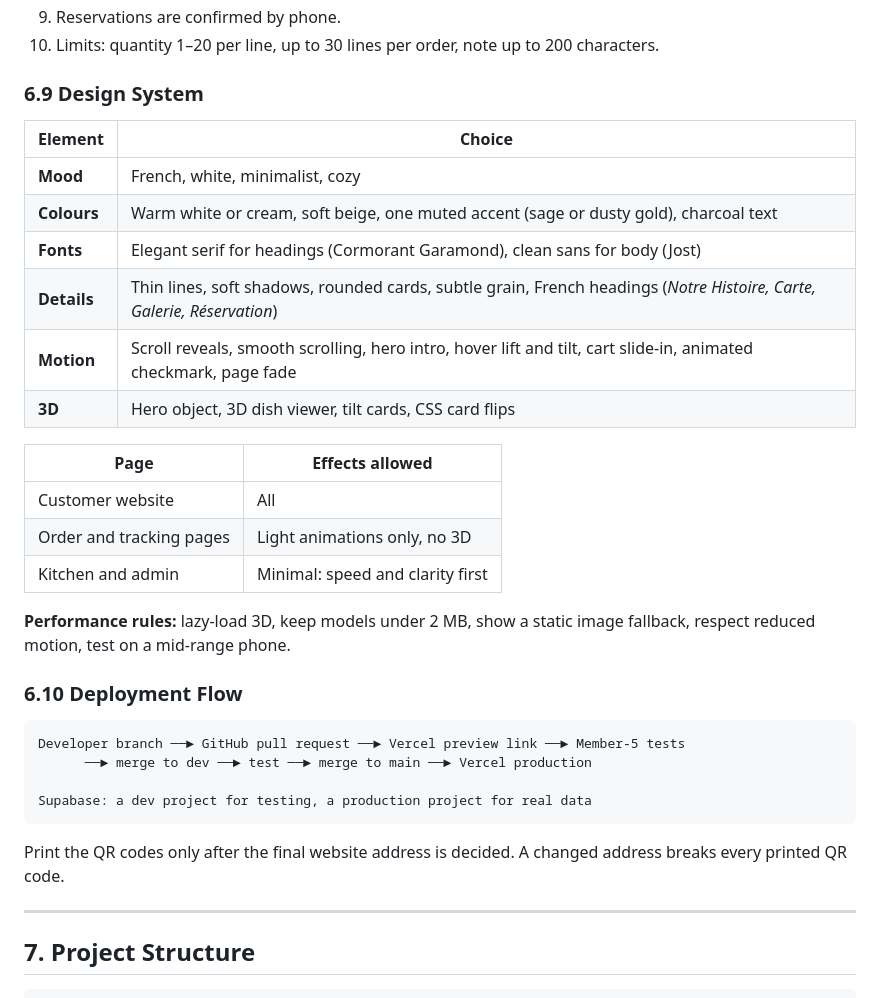
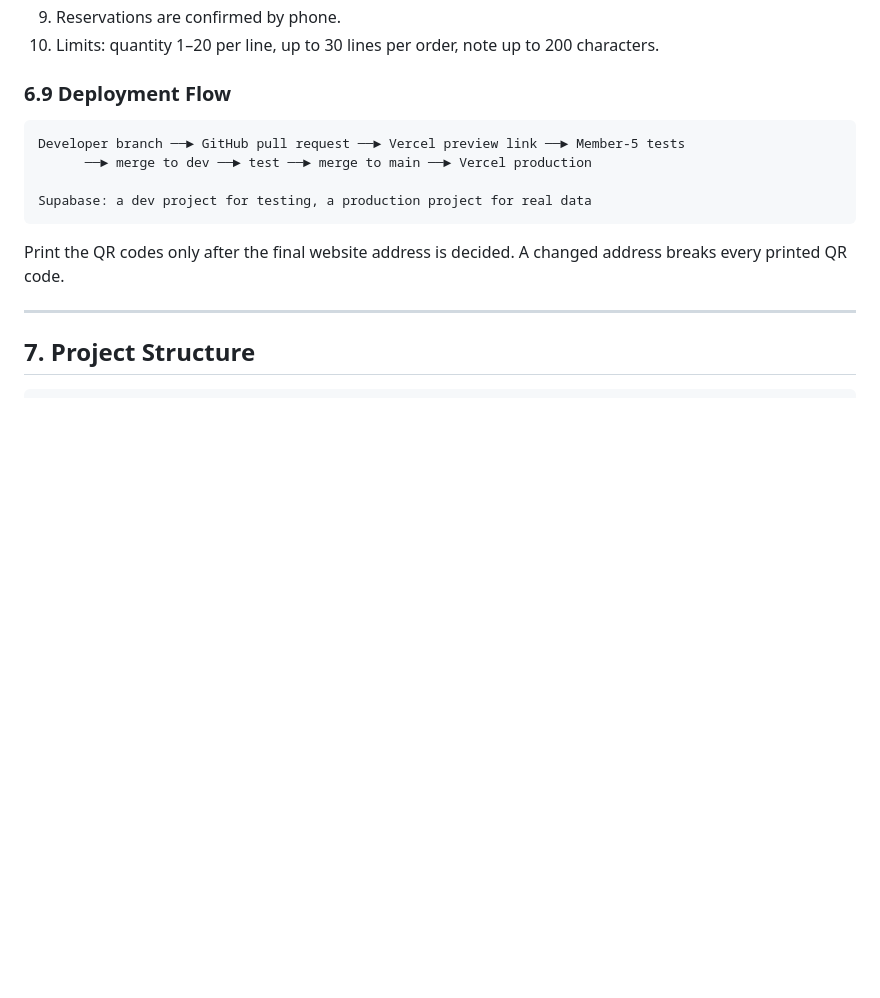
Before and after one commit to zarinanjumsohana/KhabarGolpo, a Markdown page: README (3).md, the part around the change. GitHub-like rendering; blank space fills up the shorter version.

Commit message:
Rename section 6.9 and remove design details
Updated section 6.9 from 'Design System' to 'Deployment Flow' and removed design details.

````diff
--- a/README (3).md
+++ b/README (3).md
@@ -467,26 +467,7 @@ Browser ──► page guard (convenience only) ──► login token ──►
 9. Reservations are confirmed by phone.
 10. Limits: quantity 1–20 per line, up to 30 lines per order, note up to 200 characters.
 
-### 6.9 Design System
-
-| Element | Choice |
-|---------|--------|
-| **Mood** | French, white, minimalist, cozy |
-| **Colours** | Warm white or cream, soft beige, one muted accent (sage or dusty gold), charcoal text |
-| **Fonts** | Elegant serif for headings (Cormorant Garamond), clean sans for body (Jost) |
-| **Details** | Thin lines, soft shadows, rounded cards, subtle grain, French headings (*Notre Histoire, Carte, Galerie, Réservation*) |
-| **Motion** | Scroll reveals, smooth scrolling, hero intro, hover lift and tilt, cart slide-in, animated checkmark, page fade |
-| **3D** | Hero object, 3D dish viewer, tilt cards, CSS card flips |
-
-| Page | Effects allowed |
-|------|-----------------|
-| Customer website | All |
-| Order and tracking pages | Light animations only, no 3D |
-| Kitchen and admin | Minimal: speed and clarity first |
-
-**Performance rules:** lazy-load 3D, keep models under 2 MB, show a static image fallback, respect reduced motion, test on a mid-range phone.
-
-### 6.10 Deployment Flow
+### 6.9 Deployment Flow
 
 ```
 Developer branch ──► GitHub pull request ──► Vercel preview link ──► Member-5 tests
````
